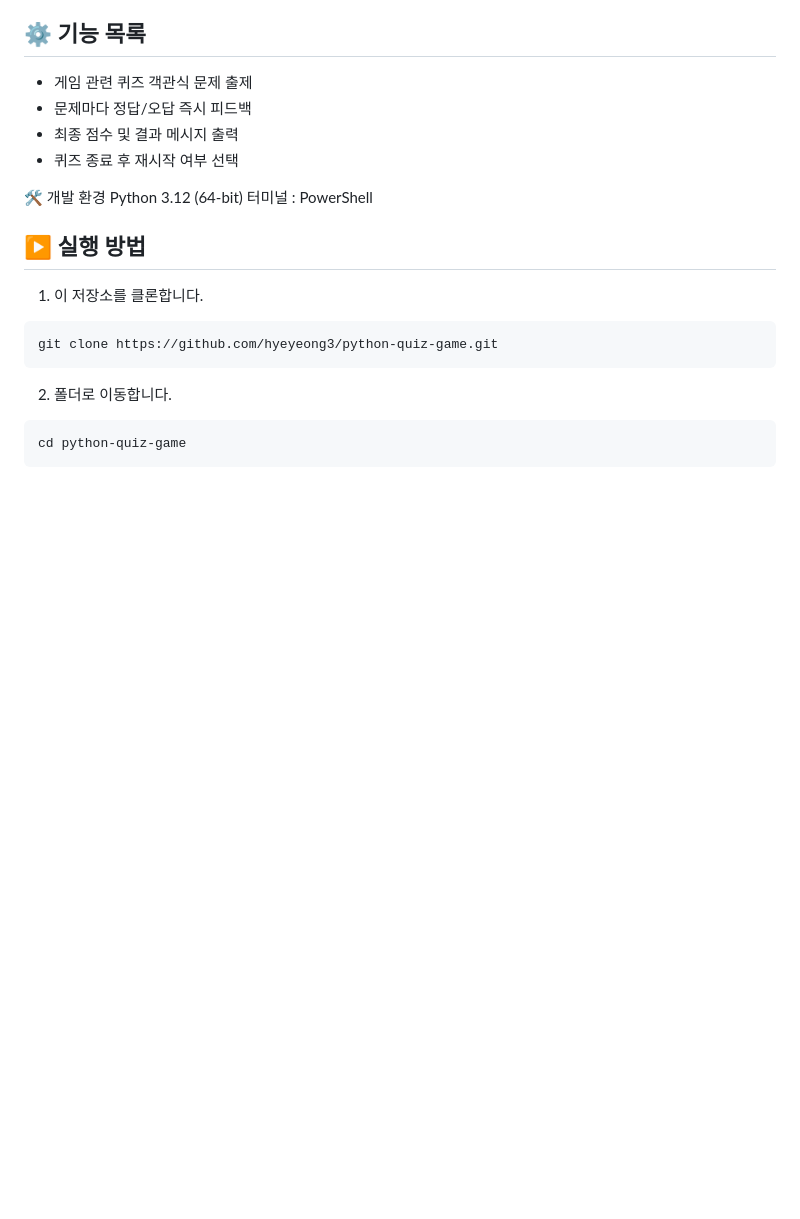
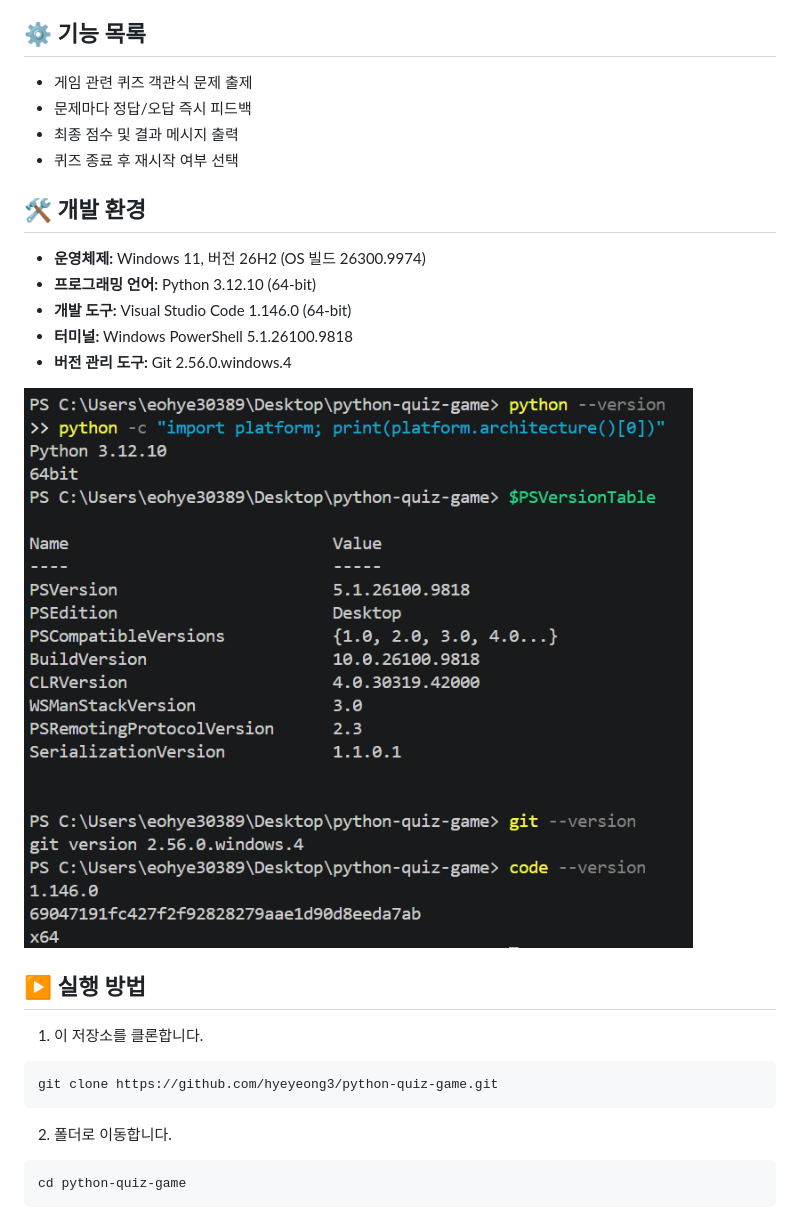
Before and after one commit to hyeyeong3/python-quiz-game, a Markdown page: README.md, the part around one of its changes. GitHub-like rendering; pictures changed too: docs/images/os version_image.png (added); blank space fills up the shorter version.

Commit message:
Docs: 개발 환경 및 프로그램 버전 정보 추가

```diff
--- a/README.md
+++ b/README.md
@@ -19,9 +19,15 @@
 - 최종 점수 및 결과 메시지 출력
 - 퀴즈 종료 후 재시작 여부 선택
 
-🛠️ 개발 환경
-Python 3.12 (64-bit)
-터미널 : PowerShell
+## 🛠️ 개발 환경
+
+- **운영체제:** Windows 11, 버전 26H2 (OS 빌드 26300.9974)
+- **프로그래밍 언어:** Python 3.12.10 (64-bit)
+- **개발 도구:** Visual Studio Code 1.146.0 (64-bit)
+- **터미널:** Windows PowerShell 5.1.26100.9818
+- **버전 관리 도구:** Git 2.56.0.windows.4
+
+![개발 환경 및 프로그램 버전 확인](docs/images/os%20version_image.png)
 
 ## ▶️ 실행 방법
 1. 이 저장소를 클론합니다.
```
Also changed, not shown: other parts of README.md (+24 -10 lines).
